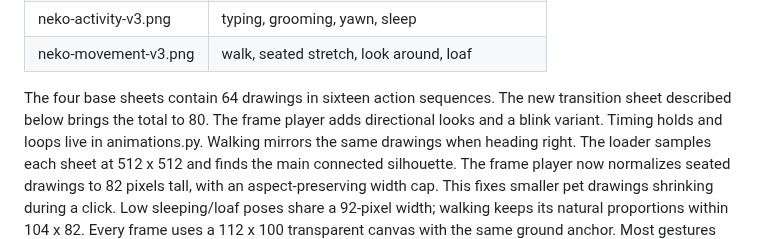
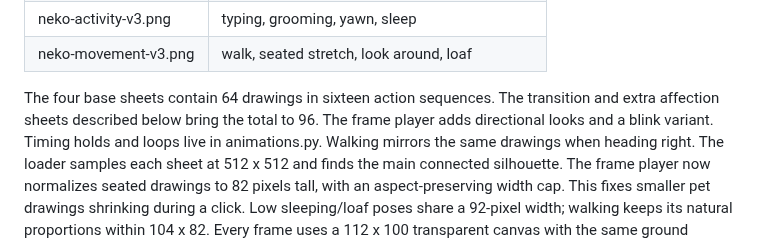
Before and after one commit to sobiswriter/Neko, a Markdown page: docs/animation-notes.md, the part around one of its changes. Rendered like a GitHub page.

```diff
--- a/docs/animation-notes.md
+++ b/docs/animation-notes.md
@@ -12,8 +12,8 @@ consistent. No API key or art service is needed to run the companion.
 | neko-activity-v3.png | typing, grooming, yawn, sleep |
 | neko-movement-v3.png | walk, seated stretch, look around, loaf |
 
-The four base sheets contain 64 drawings in sixteen action sequences. The new
-transition sheet described below brings the total to 80. The frame player adds
+The four base sheets contain 64 drawings in sixteen action sequences. The
+transition and extra affection sheets described below bring the total to 96. The frame player adds
 directional looks and a blink variant. Timing holds and loops live in animations.py.
 Walking mirrors the same drawings when heading right. The loader samples each
 sheet at 512 x 512 and finds the main connected silhouette. The frame player now
```
Also changed, not shown: other parts of docs/animation-notes.md (+16 -0 lines), README.md (+6 -4 lines), docs/neko-affection-preview.gif (added), 8 other files.
